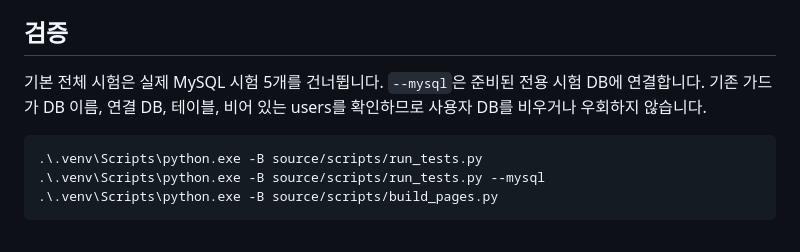
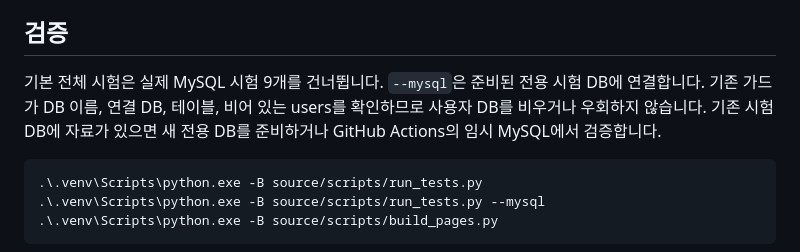
Before and after one commit to 2026-DongA-DataAI-5/sainjo, a Markdown page: README.md, the part around the change. Drawn GitHub-style.

Commit message:
docs: record final integration checks and candidate-rule scope

````diff
--- a/README.md
+++ b/README.md
@@ -72,7 +72,7 @@ MySQL 8.0 실행 파일이 설치된 Windows에서 최초 한 번 아래를 실
 
 ## 검증
 
-기본 전체 시험은 실제 MySQL 시험 5개를 건너뜁니다. `--mysql`은 준비된 전용 시험 DB에 연결합니다. 기존 가드가 DB 이름, 연결 DB, 테이블, 비어 있는 users를 확인하므로 사용자 DB를 비우거나 우회하지 않습니다.
+기본 전체 시험은 실제 MySQL 시험 9개를 건너뜁니다. `--mysql`은 준비된 전용 시험 DB에 연결합니다. 기존 가드가 DB 이름, 연결 DB, 테이블, 비어 있는 users를 확인하므로 사용자 DB를 비우거나 우회하지 않습니다. 기존 시험 DB에 자료가 있으면 새 전용 DB를 준비하거나 GitHub Actions의 임시 MySQL에서 검증합니다.
 
 ```powershell
 .\.venv\Scripts\python.exe -B source/scripts/run_tests.py
````
Also changed, not shown: 2 other files.
